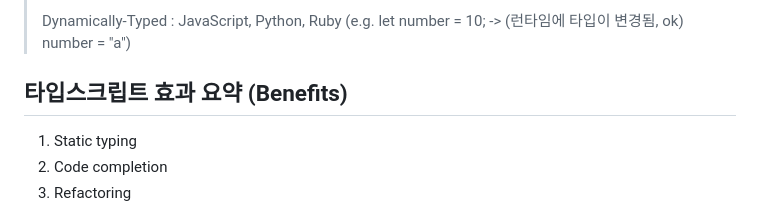
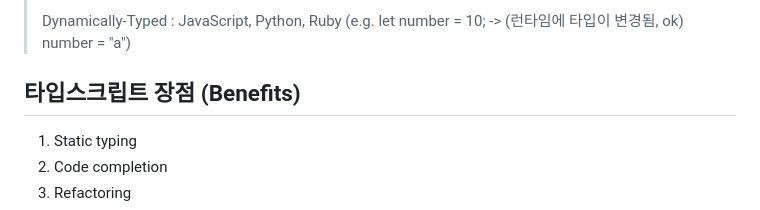
Before and after one commit to ViVaKR/TypeScript, a Markdown page: README.md, the part around one of its changes. GitHub-like rendering.

```diff
--- a/README.md
+++ b/README.md
@@ -22,8 +22,7 @@
 >
 > Dynamically-Typed : JavaScript, Python, Ruby (e.g. let number = 10; -> (런타임에 타입이 변경됨, ok) number = "a")
 
-
-## 타입스크립트 효과 요약 (Benefits)
+## 타입스크립트 장점 (Benefits)
 1. Static typing
 2. Code completion
 3. Refactoring
```
Also changed, not shown: other parts of README.md (+1 -1 lines).
